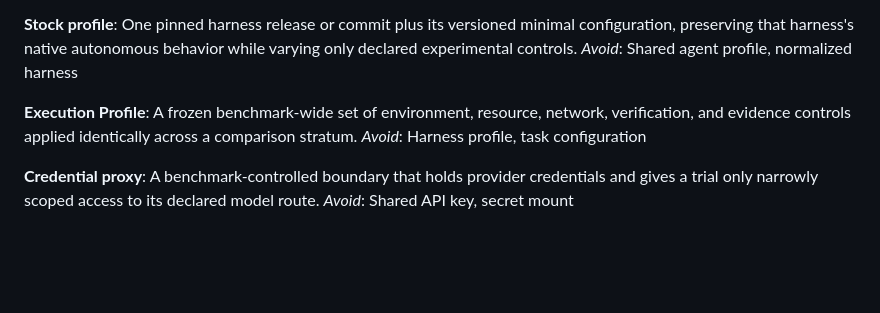
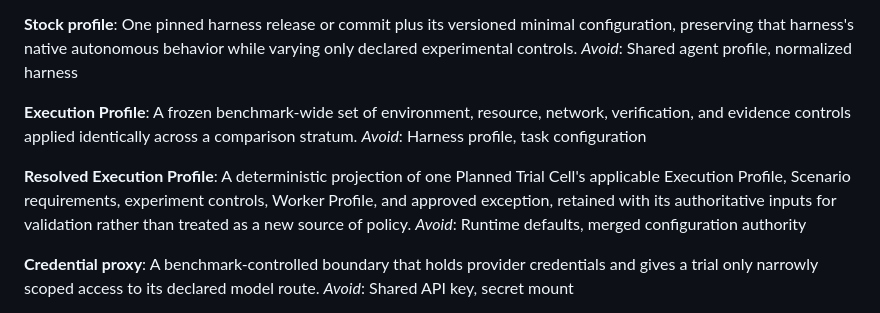
Before and after one commit to MihaiA24/model-benchmarking, a Markdown page: CONTEXT.md, the part around the change. Rendered like a GitHub page; blank space fills up the shorter version.

```diff
--- a/CONTEXT.md
+++ b/CONTEXT.md
@@ -238,6 +238,10 @@ _Avoid_: Shared agent profile, normalized harness
 A frozen benchmark-wide set of environment, resource, network, verification, and evidence controls applied identically across a comparison stratum.
 _Avoid_: Harness profile, task configuration
 
+**Resolved Execution Profile**:
+A deterministic projection of one Planned Trial Cell's applicable Execution Profile, Scenario requirements, experiment controls, Worker Profile, and approved exception, retained with its authoritative inputs for validation rather than treated as a new source of policy.
+_Avoid_: Runtime defaults, merged configuration authority
+
 **Credential proxy**:
 A benchmark-controlled boundary that holds provider credentials and gives a trial only narrowly scoped access to its declared model route.
 _Avoid_: Shared API key, secret mount
```
Also changed, not shown: blueprint/benchmark-architecture-and-reuse-boundary.md (added, +205 -0 lines).
